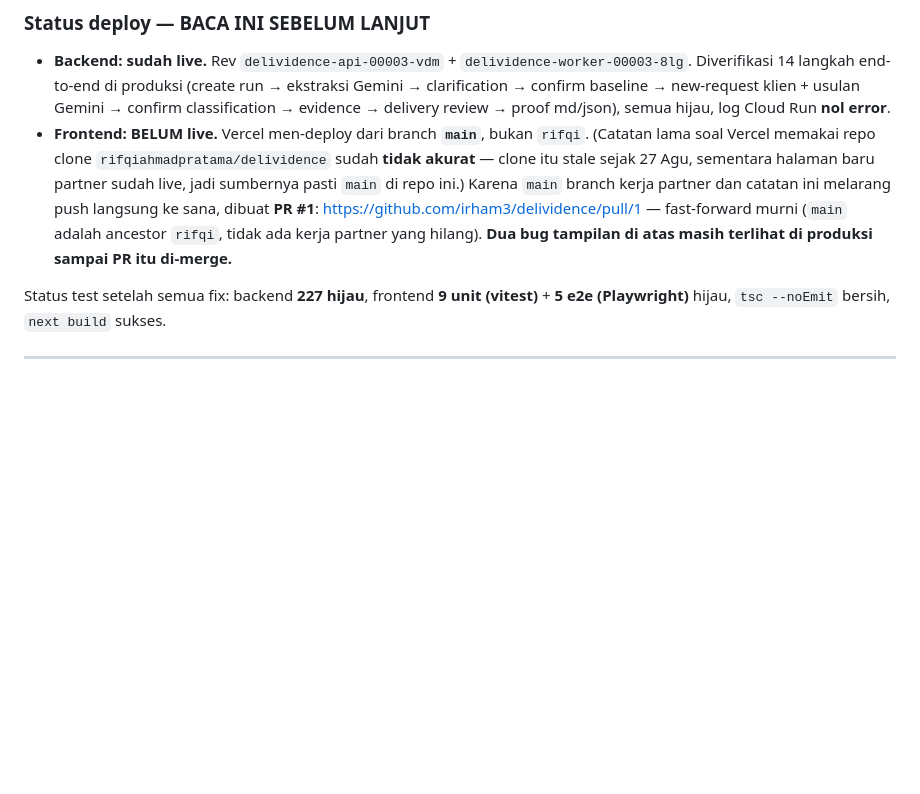
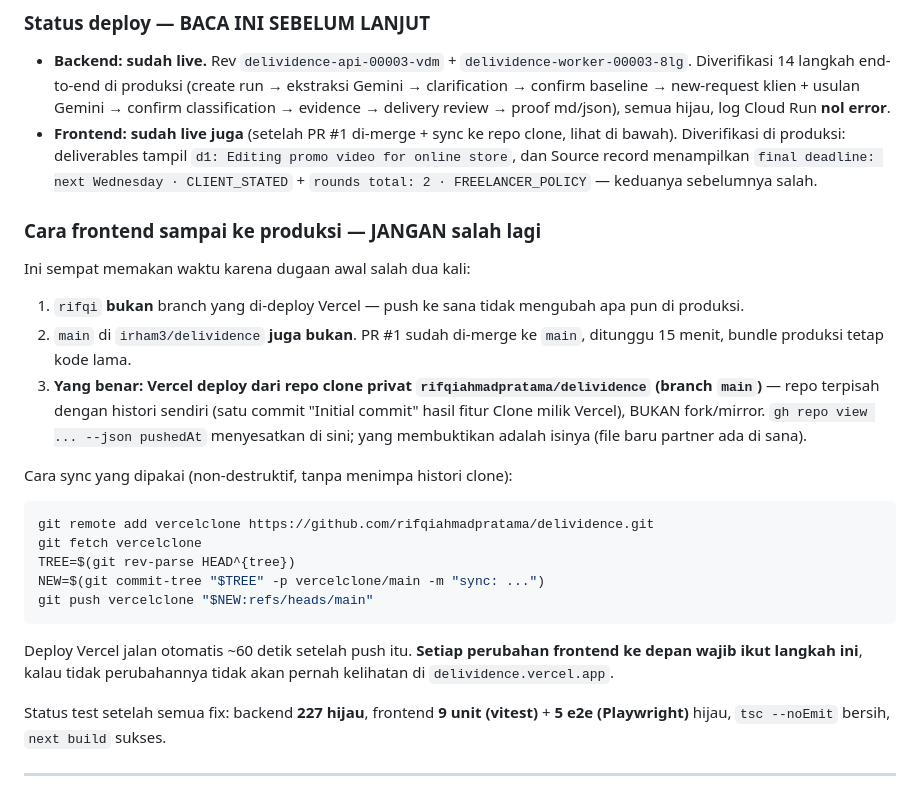
Before and after one commit to irham3/delividence, a Markdown page: CATATAN-LANJUTAN.md, the part around the change. Drawn GitHub-style; blank space fills up the shorter version.

Commit message:
docs: record how the frontend actually reaches production
Vercel builds from the private clone rifqiahmadpratama/delividence, not from
this repo's rifqi or main branch. Merging to main left production on the old
bundle for 15 minutes before that became clear, so the sync command is
written down next to the finding.

````diff
--- a/CATATAN-LANJUTAN.md
+++ b/CATATAN-LANJUTAN.md
@@ -86,16 +86,39 @@ Python, jadi keduanya kini konsisten.
   produksi (create run → ekstraksi Gemini → clarification → confirm baseline
   → new-request klien + usulan Gemini → confirm classification → evidence →
   delivery review → proof md/json), semua hijau, log Cloud Run **nol error**.
-- **Frontend: BELUM live.** Vercel men-deploy dari branch **`main`**, bukan
-  `rifqi`. (Catatan lama soal Vercel memakai repo clone
-  `rifqiahmadpratama/delividence` sudah **tidak akurat** — clone itu stale
-  sejak 27 Agu, sementara halaman baru partner sudah live, jadi sumbernya
-  pasti `main` di repo ini.) Karena `main` branch kerja partner dan catatan
-  ini melarang push langsung ke sana, dibuat **PR #1**:
-  <https://github.com/irham3/delividence/pull/1> — fast-forward murni
-  (`main` adalah ancestor `rifqi`, tidak ada kerja partner yang hilang).
-  **Dua bug tampilan di atas masih terlihat di produksi sampai PR itu
-  di-merge.**
+- **Frontend: sudah live juga** (setelah PR #1 di-merge + sync ke repo clone,
+  lihat di bawah). Diverifikasi di produksi: deliverables tampil
+  `d1: Editing promo video for online store`, dan Source record menampilkan
+  `final deadline: next Wednesday · CLIENT_STATED` +
+  `rounds total: 2 · FREELANCER_POLICY` — keduanya sebelumnya salah.
+
+### Cara frontend sampai ke produksi — JANGAN salah lagi
+
+Ini sempat memakan waktu karena dugaan awal salah dua kali:
+
+1. `rifqi` **bukan** branch yang di-deploy Vercel — push ke sana tidak
+   mengubah apa pun di produksi.
+2. `main` di `irham3/delividence` **juga bukan**. PR #1 sudah di-merge ke
+   `main`, ditunggu 15 menit, bundle produksi tetap kode lama.
+3. **Yang benar: Vercel deploy dari repo clone privat
+   `rifqiahmadpratama/delividence` (branch `main`)** — repo terpisah dengan
+   histori sendiri (satu commit "Initial commit" hasil fitur Clone milik
+   Vercel), BUKAN fork/mirror. `gh repo view ... --json pushedAt` menyesatkan
+   di sini; yang membuktikan adalah isinya (file baru partner ada di sana).
+
+Cara sync yang dipakai (non-destruktif, tanpa menimpa histori clone):
+
+```bash
+git remote add vercelclone https://github.com/rifqiahmadpratama/delividence.git
+git fetch vercelclone
+TREE=$(git rev-parse HEAD^{tree})
+NEW=$(git commit-tree "$TREE" -p vercelclone/main -m "sync: ...")
+git push vercelclone "$NEW:refs/heads/main"
+```
+
+Deploy Vercel jalan otomatis ~60 detik setelah push itu. **Setiap perubahan
+frontend ke depan wajib ikut langkah ini**, kalau tidak perubahannya tidak
+akan pernah kelihatan di `delividence.vercel.app`.
 
 Status test setelah semua fix: backend **227 hijau**, frontend **9 unit
 (vitest)** + **5 e2e (Playwright)** hijau, `tsc --noEmit` bersih,
````
